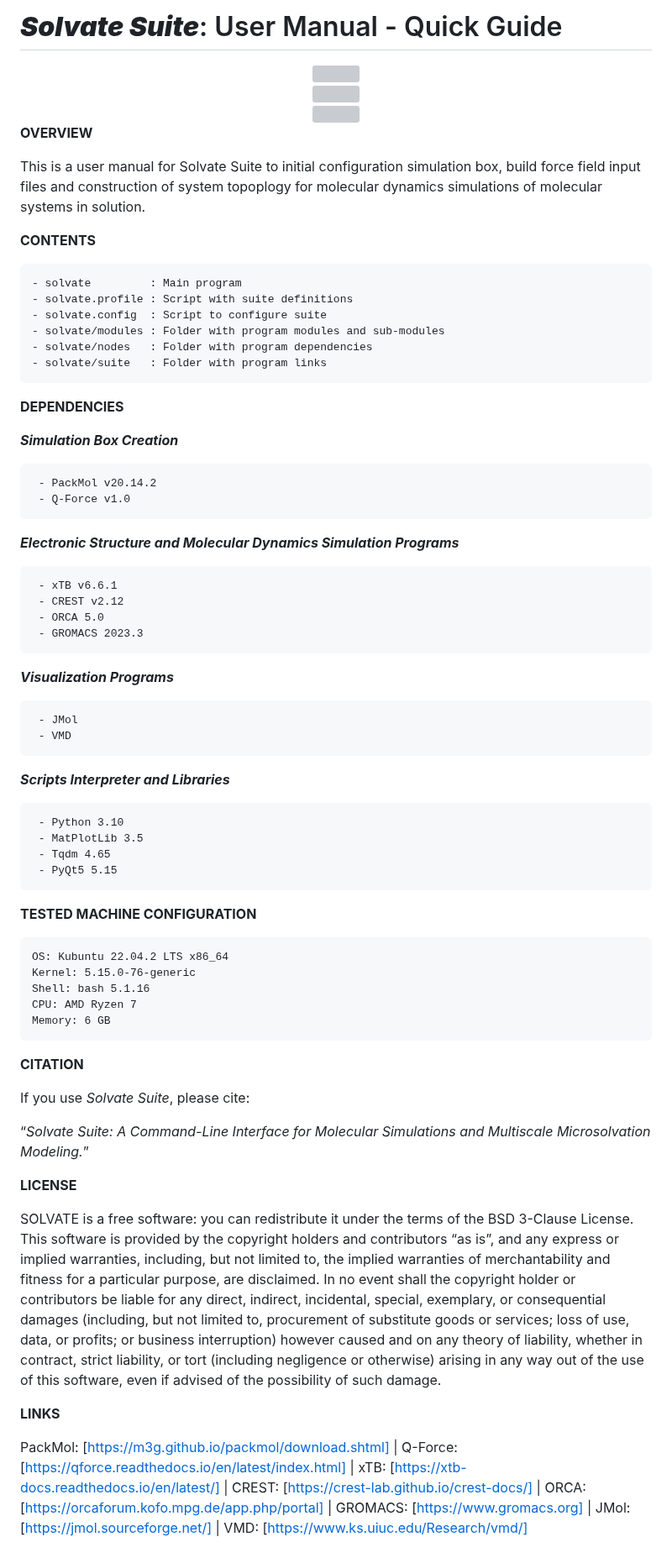
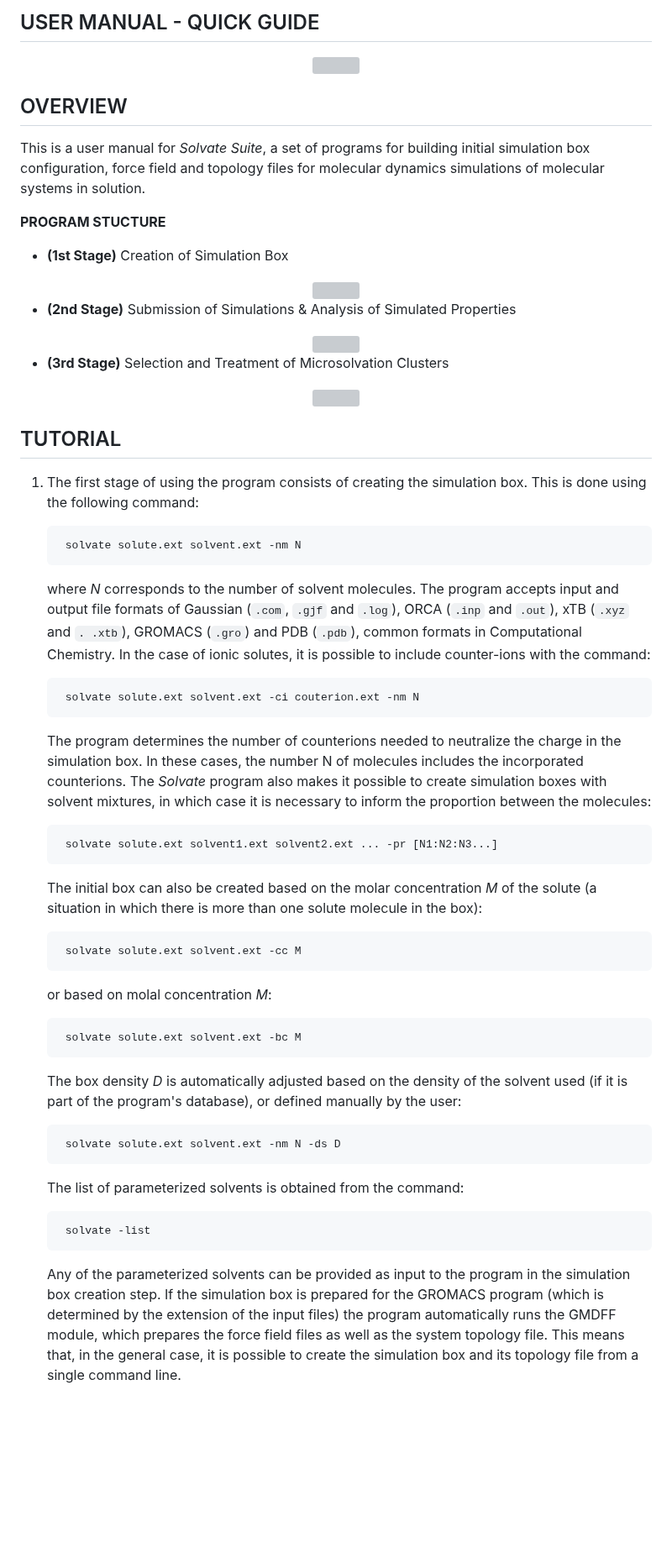
Before and after one commit to otaviolsantana/solvate, a Markdown page: manual/README.md, the part around the change. Shown at 84% size. GitHub-like rendering; blank space fills up the shorter version; grey boxes are pictures that could not be loaded.

```diff
--- a/manual/README.md
+++ b/manual/README.md
@@ -1,74 +1,74 @@
-# _**Solvate Suite**_: User Manual - Quick Guide
+## USER MANUAL - QUICK GUIDE
+
+<div align="center">
+<img src="https://user-images.githubusercontent.com/69423088/253824433-a6b55273-b084-4283-a0b6-b8d40bc52890.png" width="250px"/>
+</div>
+
+## OVERVIEW
+
+This is a user manual for _Solvate Suite_, a set of programs for building initial simulation box configuration, force field and topology files for molecular dynamics simulations of molecular systems in solution.
+
+**PROGRAM STUCTURE**
+
+* **(1st Stage)** Creation of Simulation Box
 
 <div align="center">
 <img src="https://github.com/otaviolsantana/solvate/assets/69423088/cf13d12e-1b75-411c-a058-0317c1b7d890" width="750px"/>
 </div>
 
+* **(2nd Stage)** Submission of Simulations & Analysis of Simulated Properties
+
 <div align="center">
 <img src="https://github.com/otaviolsantana/solvate/assets/69423088/f4d64def-8bed-440c-86b1-bf35764036bd" width="750px"/>
 </div>
+
+* **(3rd Stage)** Selection and Treatment of Microsolvation Clusters
 
 <div align="center">
 <img src="https://github.com/otaviolsantana/solvate/assets/69423088/948efc7e-f83f-4539-916c-69ab189da808" width="750px"/>
 </div>
 
-**OVERVIEW**
+## TUTORIAL
 
-This is a user manual for Solvate Suite to initial configuration simulation box, build force field input files and construction of system topoplogy for molecular dynamics simulations of molecular systems in solution.
+1. The first stage of using the program consists of creating the simulation box. This is done using the following
+   command:
 
-**CONTENTS**
+        solvate solute.ext solvent.ext -nm N
 
-	- solvate         : Main program
-	- solvate.profile : Script with suite definitions
-	- solvate.config  : Script to configure suite
-	- solvate/modules : Folder with program modules and sub-modules
-	- solvate/nodes   : Folder with program dependencies
-	- solvate/suite   : Folder with program links
+   where _N_ corresponds to the number of solvent molecules. The program accepts input and output file formats of
+   Gaussian (`.com`, `.gjf` and `.log`), ORCA (`.inp` and `.out`), xTB (`.xyz` and `. .xtb`), GROMACS (`.gro`) and
+   PDB (`.pdb`), common formats in Computational Chemistry. In the case of ionic solutes, it is possible to include
+   counter-ions with the command:
 
-**DEPENDENCIES**
+        solvate solute.ext solvent.ext -ci couterion.ext -nm N
 
-   ***Simulation Box Creation***
+   The program determines the number of counterions needed to neutralize the charge in the simulation box. In these
+   cases, the number N of molecules includes the incorporated counterions. The _Solvate_ program also makes it
+   possible to create simulation boxes with solvent mixtures, in which case it is necessary to inform the proportion
+   between the molecules:
 
-     - PackMol v20.14.2
-     - Q-Force v1.0
+        solvate solute.ext solvent1.ext solvent2.ext ... -pr [N1:N2:N3...]
 
-   ***Electronic Structure and Molecular Dynamics Simulation Programs***
+   The initial box can also be created based on the molar concentration _M_ of the solute (a situation in which there
+   is more than one solute molecule in the box):
 
-     - xTB v6.6.1
-     - CREST v2.12
-     - ORCA 5.0
-     - GROMACS 2023.3
+        solvate solute.ext solvent.ext -cc M
 
-   ***Visualization Programs***
+   or based on molal concentration _M_:
 
-     - JMol
-     - VMD
+        solvate solute.ext solvent.ext -bc M
 
-   ***Scripts Interpreter and Libraries***
+   The box density _D_ is automatically adjusted based on the density of the solvent used (if it is part of the
+   program's database), or defined manually by the user:
 
-     - Python 3.10
-     - MatPlotLib 3.5
-     - Tqdm 4.65
-     - PyQt5 5.15
+        solvate solute.ext solvent.ext -nm N -ds D
 
-**TESTED MACHINE CONFIGURATION**
+   The list of parameterized solvents is obtained from the command:
 
-	OS: Kubuntu 22.04.2 LTS x86_64
-	Kernel: 5.15.0-76-generic
-	Shell: bash 5.1.16
-	CPU: AMD Ryzen 7
-	Memory: 6 GB
+        solvate -list
 
-**CITATION**
-
-If you use _Solvate Suite_, please cite:
-
-“_Solvate Suite: A Command-Line Interface for Molecular Simulations and Multiscale Microsolvation Modeling._”
-
-**LICENSE**
-
-SOLVATE is a free software: you can redistribute it under the terms of the BSD 3-Clause License. This software is provided by the copyright holders and contributors “as is”, and any express or implied warranties, including, but not limited to, the implied warranties of merchantability and fitness for a particular purpose, are disclaimed. In no event shall the copyright holder or contributors be liable for any direct, indirect, incidental, special, exemplary, or consequential damages (including, but not limited to, procurement of substitute goods or services; loss of use, data, or profits; or business interruption) however caused and on any theory of liability, whether in contract, strict liability, or tort (including negligence or otherwise) arising in any way out of the use of this software, even if advised of the possibility of such damage.
-
-**LINKS**
-
-PackMol: [https://m3g.github.io/packmol/download.shtml] | Q-Force: [https://qforce.readthedocs.io/en/latest/index.html] | xTB: [https://xtb-docs.readthedocs.io/en/latest/] | CREST: [https://crest-lab.github.io/crest-docs/] | ORCA: [https://orcaforum.kofo.mpg.de/app.php/portal] | GROMACS:  [https://www.gromacs.org] | JMol: [https://jmol.sourceforge.net/] | VMD: [https://www.ks.uiuc.edu/Research/vmd/]
+   Any of the parameterized solvents can be provided as input to the program in the simulation box creation step. If
+   the simulation box is prepared for the GROMACS program (which is determined by the extension of the input files)
+   the program automatically runs the GMDFF module, which prepares the force field files as well as the system
+   topology file. This means that, in the general case, it is possible to create the simulation box and its topology
+   file from a single command line.
```
